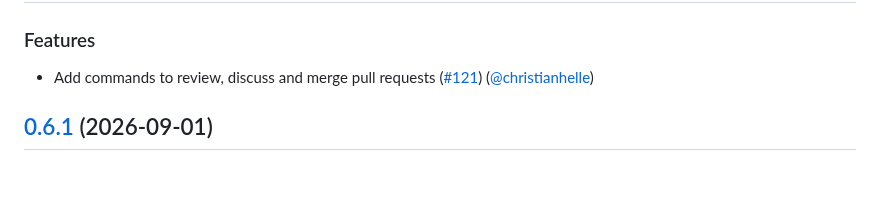
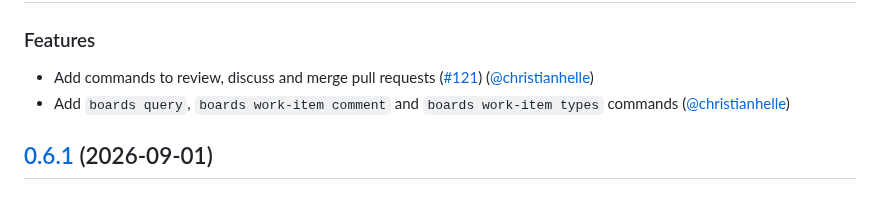
Before and after one commit to christianhelle/azdocli, a Markdown page: CHANGELOG.md, the part around the change. GitHub-like rendering.

Commit message:
record the boards commands in the changelog and project structure

```diff
--- a/CHANGELOG.md
+++ b/CHANGELOG.md
@@ -4,6 +4,7 @@
 
 ### Features
 - Add commands to review, discuss and merge pull requests ([#121](https://github.com/christianhelle/azdocli/pull/121)) ([@christianhelle](https://github.com/christianhelle/))
+- Add `boards query`, `boards work-item comment` and `boards work-item types` commands ([@christianhelle](https://github.com/christianhelle/))
 
 
 ## [0.6.1](https://github.com/christianhelle/azdocli/releases/tag/0.6.1) (2026-09-01)
```
Also changed, not shown: docs/web/project-structure.md (+2 -1 lines).
